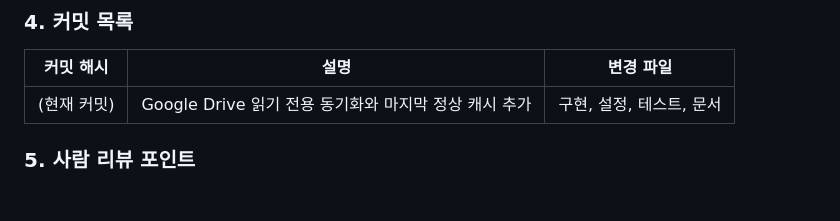
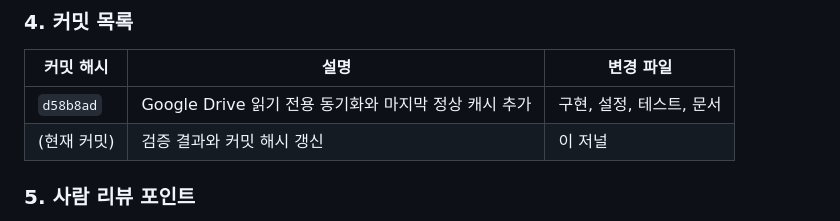
Before and after one commit to chanheess/church-management, a Markdown page: docs/agent-journal/2026-08-11-issue-23.md, the part around the change. Drawn GitHub-style; blank space fills up the shorter version.

Commit message:
[#23] docs: #23 검증 결과 갱신

```diff
--- a/docs/agent-journal/2026-08-11-issue-23.md
+++ b/docs/agent-journal/2026-08-11-issue-23.md
@@ -36,7 +36,8 @@
 
 | 커밋 해시 | 설명 | 변경 파일 |
 |---|---|---|
-| (현재 커밋) | Google Drive 읽기 전용 동기화와 마지막 정상 캐시 추가 | 구현, 설정, 테스트, 문서 |
+| `d58b8ad` | Google Drive 읽기 전용 동기화와 마지막 정상 캐시 추가 | 구현, 설정, 테스트, 문서 |
+| (현재 커밋) | 검증 결과와 커밋 해시 갱신 | 이 저널 |
 
 ### 5. 사람 리뷰 포인트
 
```
